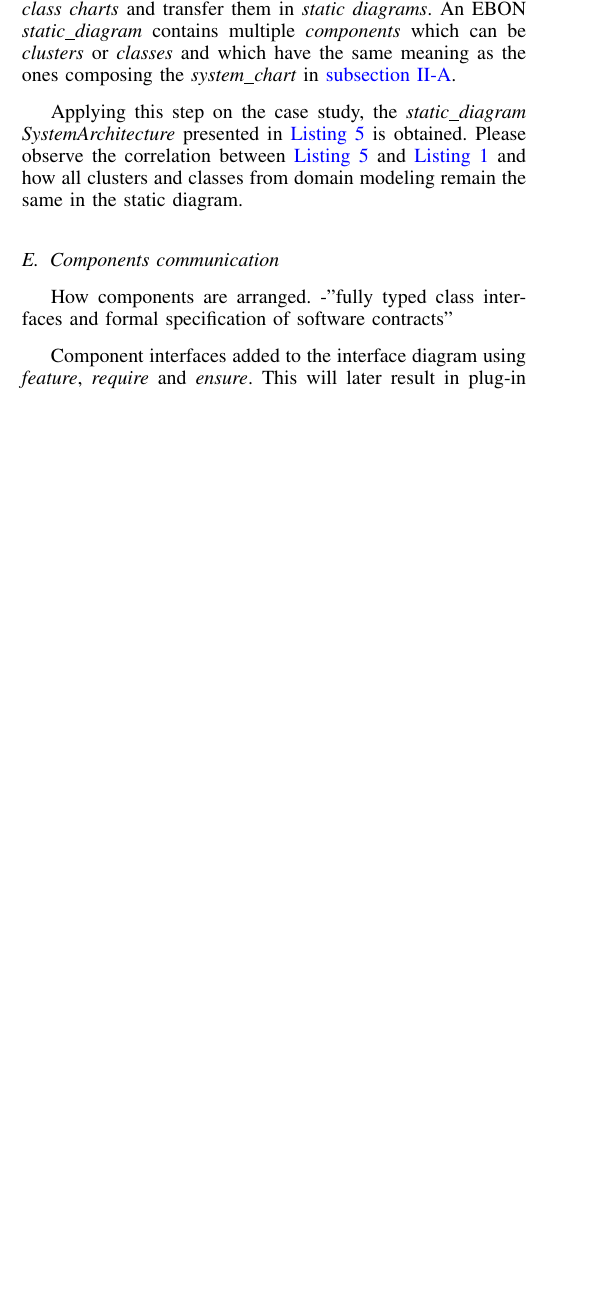
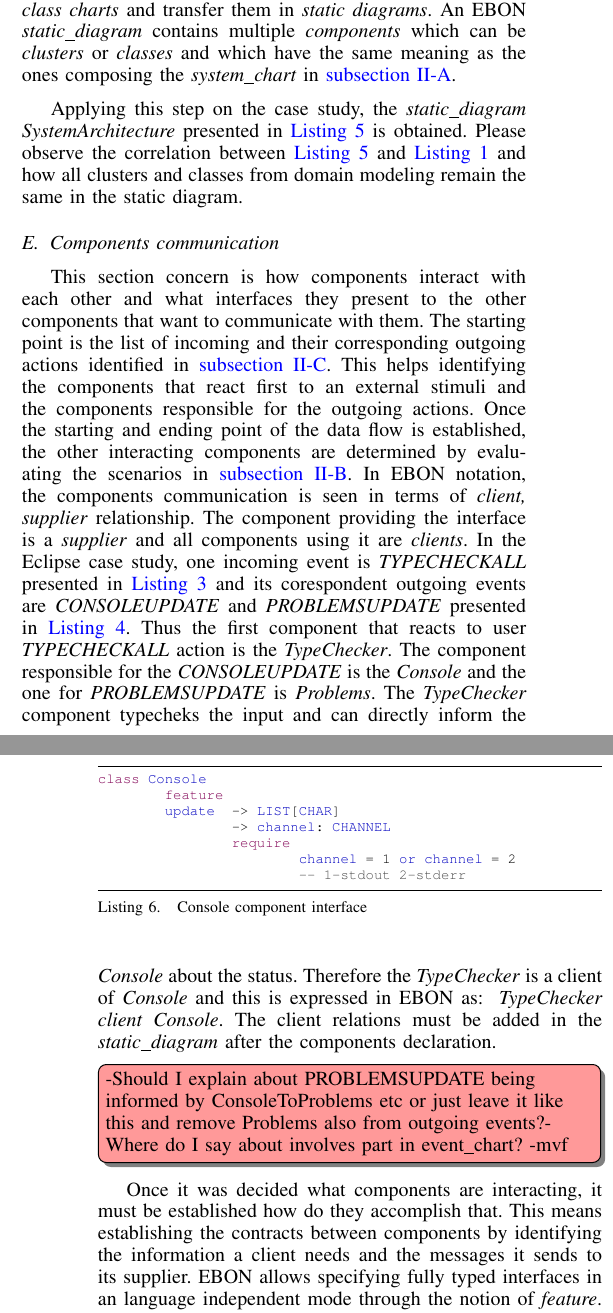
Before and after one commit to FreeAndFair/eRAISE, a LaTeX paper (paper/conf_paper.tex): part of one column of page 3 of 4 before the commit and two parts of the columns of pages 3 and 4 of 4 after it, the two joined at a grey line, cut so that both start at the same text, the shorter picture padded with empty space. The pictures show the PDF file paper/conf_paper.pdf that the author committed with the source.

Commit message:
Added components communication and code generation sections

```diff
--- a/paper/conf_paper.tex
+++ b/paper/conf_paper.tex
@@ -406,9 +409,34 @@ domain modeling remain the same in the static diagram.
 \subsection{Components communication}
 \label{sec:comp-comm}
 
-How components are arranged.
--"fully typed class interfaces and formal specification of software contracts"
+This section concern is how components interact with each other and
+what interfaces they present to the other components that want to
+communicate with them. The starting point is the list of incoming and
+their corresponding outgoing actions identified in
+\autoref{sec:events}. This helps identifying the components that react
+first to an external stimuli and the components responsible for the
+outgoing actions. Once the starting and ending point of the data flow
+is established, the other interacting components are determined by
+evaluating the scenarios in \autoref{sec:user-interface}. In EBON
+notation, the components communication is seen in terms of
+\emph{client, supplier} relationship. The component providing the
+interface is a \emph{supplier} and all components using it are \emph{clients}. In
+the Eclipse case study, one incoming event is \emph{TYPECHECKALL}
+presented in \autoref{example:event_chart_in} and its corespondent
+outgoing events are \emph{CONSOLEUPDATE} and \emph{PROBLEMSUPDATE} presented in
+\autoref{example:event_chart_out}. Thus the first component that
+reacts to user \emph{TYPECHECKALL} action is the \emph{TypeChecker}.
+The component responsible for the \emph{CONSOLEUPDATE} is the
+\emph{Console} and the one for \emph{PROBLEMSUPDATE} is
+\emph{Problems}. The \emph{TypeChecker} component typecheks the input
+and can directly inform the \emph{Console} about the status. Therefore
+the \emph{TypeChecker} is a client of \emph{Console} and this is
+expressed in EBON as: \emph{ TypeChecker client Console}. The client
+relations must be added in the \emph{static\_diagram} after the
+components declaration.
 
-Component interfaces added to the interface diagram using
-\emph{feature}, \emph{require} and \emph{ensure}. This will later
-result in plug-in extensions and extension points.
+\note{-Should I explain about PROBLEMSUPDATE being informed by
+ConsoleToProblems etc or just leave it like this and remove Problems
+also from outgoing events?- Where do I say about involves part in event\_chart? -mvf}
+
+\lstset{style={bon}}
@@ -415,3 +446,8 @@ result in plug-in extensions and extension points.
 
 
-Update scenarios with events.
+Once it was decided what components are interacting, it must be
+established how do they accomplish that. This means establishing the
+contracts between components by identifying the information a client
+needs and the messages it sends to its supplier. EBON allows
+specifying fully typed interfaces in an language independent mode
+through the notion of \emph{feature}. Everything a component exposes
@@ -425,0 +488 @@ Beetlz generates the Java code from BON specification.
+\begin{lstlisting}
@@ -426,3 +493,4 @@ Beetlz generates the Java code from BON specification.
+\end{lstlisting}
 % =========================================================
 % Conclusion
 % =========================================================
```
Also changed, not shown: paper/conf_paper.pdf, paper/conf_paper.tex (48 more changed lines), 2 other files.
